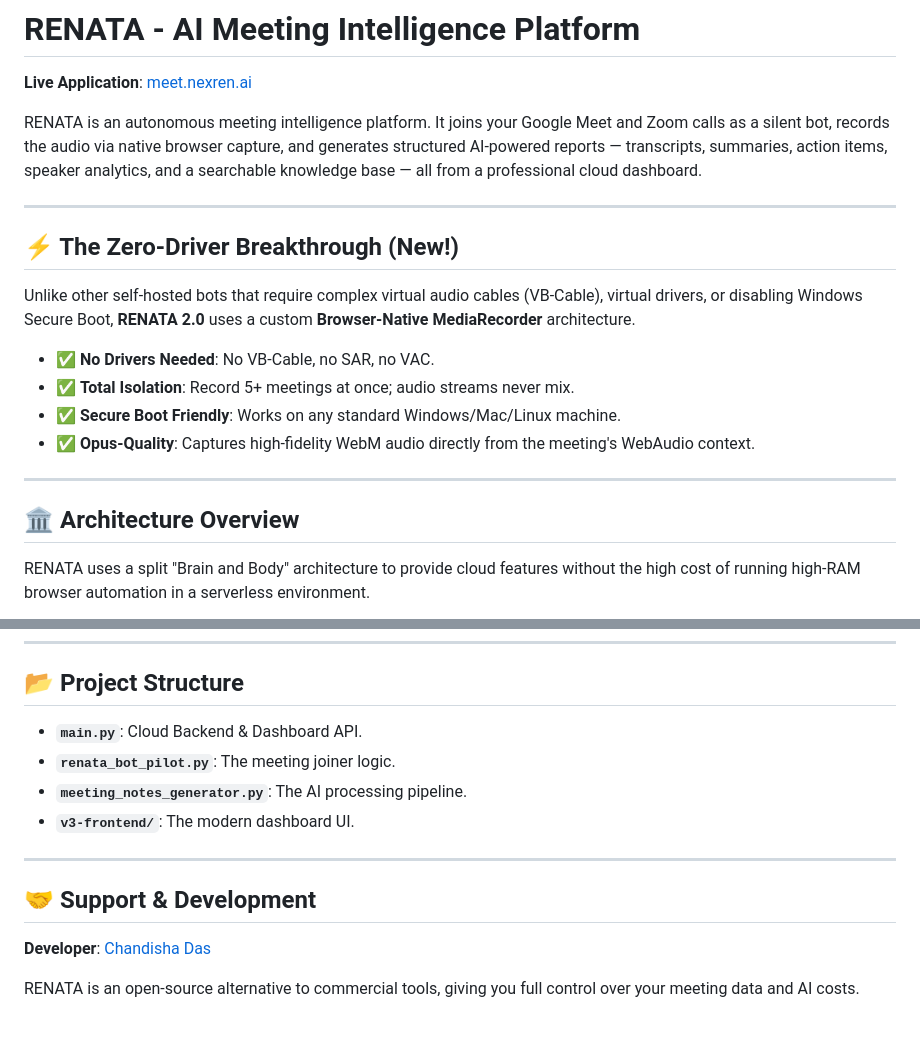
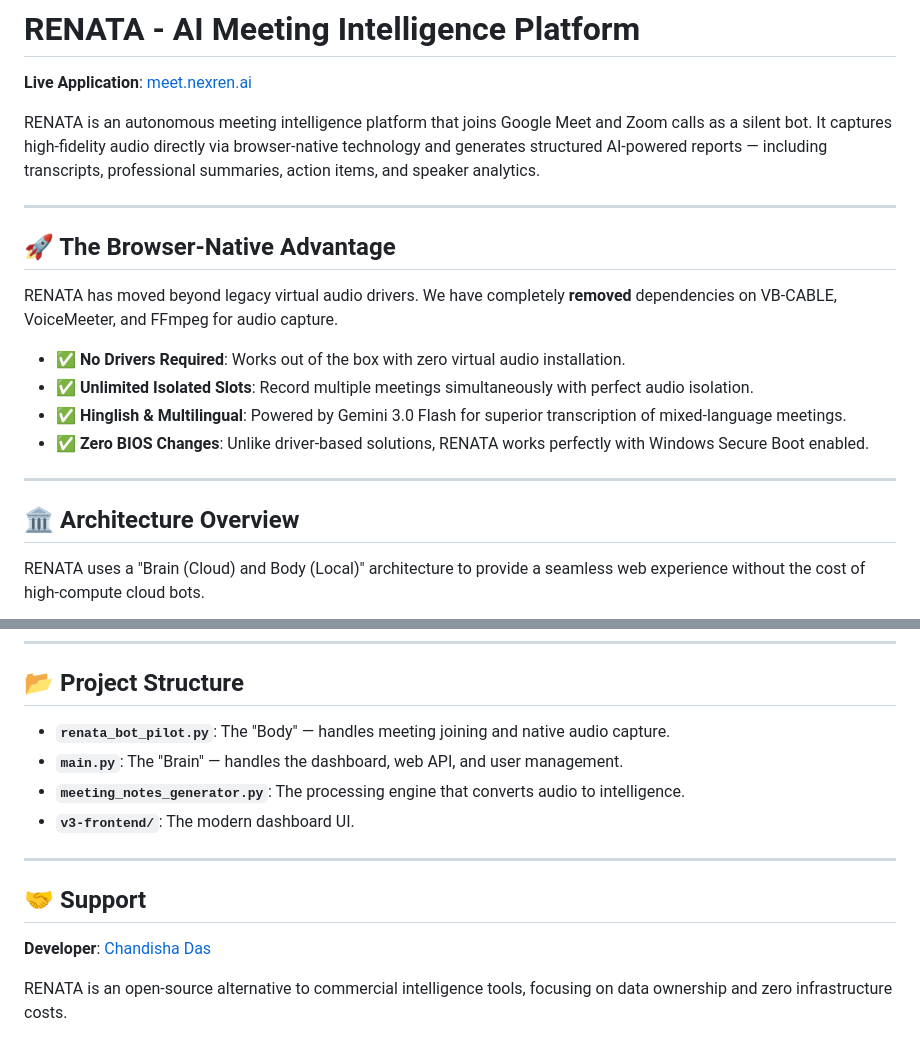
Before and after one commit to Chandisha/RENATA_Notes_AI, a Markdown page: ReadMe.md, 2 parts joined by grey strips. Rendered like a GitHub page.

Commit message:
docs: Removed all deprecated VB-Cable and FFmpeg hardware requirements

```diff
--- a/ReadMe.md
+++ b/ReadMe.md
@@ -2,22 +2,22 @@
 
 **Live Application**: [meet.nexren.ai](https://meet.nexren.ai)
 
-RENATA is an autonomous meeting intelligence platform. It joins your Google Meet and Zoom calls as a silent bot, records the audio via native browser capture, and generates structured AI-powered reports — transcripts, summaries, action items, speaker analytics, and a searchable knowledge base — all from a professional cloud dashboard.
+RENATA is an autonomous meeting intelligence platform that joins Google Meet and Zoom calls as a silent bot. It captures high-fidelity audio directly via browser-native technology and generates structured AI-powered reports — including transcripts, professional summaries, action items, and speaker analytics.
 
 ---
 
-## ⚡ The Zero-Driver Breakthrough (New!)
+## 🚀 The Browser-Native Advantage
 
-Unlike other self-hosted bots that require complex virtual audio cables (VB-Cable), virtual drivers, or disabling Windows Secure Boot, **RENATA 2.0** uses a custom **Browser-Native MediaRecorder** architecture.
+RENATA has moved beyond legacy virtual audio drivers. We have completely **removed** dependencies on VB-CABLE, VoiceMeeter, and FFmpeg for audio capture.
 
-- ✅ **No Drivers Needed**: No VB-Cable, no SAR, no VAC.
-- ✅ **Total Isolation**: Record 5+ meetings at once; audio streams never mix.
-- ✅ **Secure Boot Friendly**: Works on any standard Windows/Mac/Linux machine.
-- ✅ **Opus-Quality**: Captures high-fidelity WebM audio directly from the meeting's WebAudio context.
+- ✅ **No Drivers Required**: Works out of the box with zero virtual audio installation.
+- ✅ **Unlimited Isolated Slots**: Record multiple meetings simultaneously with perfect audio isolation.
+- ✅ **Hinglish & Multilingual**: Powered by Gemini 3.0 Flash for superior transcription of mixed-language meetings.
+- ✅ **Zero BIOS Changes**: Unlike driver-based solutions, RENATA works perfectly with Windows Secure Boot enabled.
 
 ---
 
 ## 🏛️ Architecture Overview
 
-RENATA uses a split "Brain and Body" architecture to provide cloud features without the high cost of running high-RAM browser automation in a serverless environment.
+RENATA uses a "Brain (Cloud) and Body (Local)" architecture to provide a seamless web experience without the cost of high-compute cloud bots.
 
@@ -126,15 +86,15 @@ python renata_bot_pilot.py
 
 ## 📂 Project Structure
 
-- **`main.py`**: Cloud Backend & Dashboard API.
-- **`renata_bot_pilot.py`**: The meeting joiner logic.
-- **`meeting_notes_generator.py`**: The AI processing pipeline.
+- **`renata_bot_pilot.py`**: The "Body" — handles meeting joining and native audio capture.
+- **`main.py`**: The "Brain" — handles the dashboard, web API, and user management.
+- **`meeting_notes_generator.py`**: The processing engine that converts audio to intelligence.
 - **`v3-frontend/`**: The modern dashboard UI.
 
 ---
 
-## 🤝 Support & Development
+## 🤝 Support
 
 **Developer**: [Chandisha Das](https://github.com/Chandisha)
 
-RENATA is an open-source alternative to commercial tools, giving you full control over your meeting data and AI costs.
+RENATA is an open-source alternative to commercial intelligence tools, focusing on data ownership and zero infrastructure costs.
```
Also changed, not shown: other parts of ReadMe.md (+21 -61 lines).
